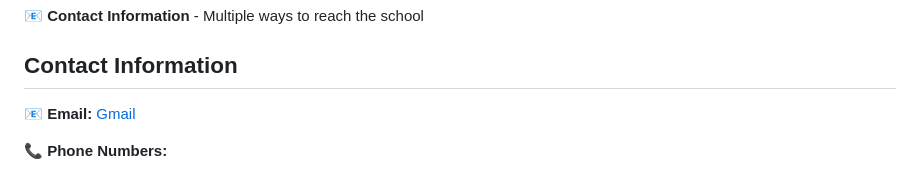
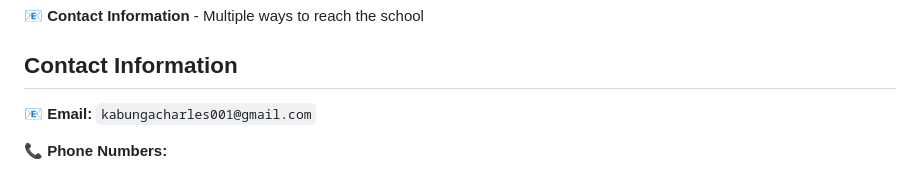
Before and after one commit to charlesk513/standardhill, a Markdown page: README.md, the part around the change. GitHub-like rendering.

```diff
--- a/README.md
+++ b/README.md
@@ -71,7 +71,7 @@ standardhill/
 
 ## Contact Information
 
-📧 **Email:** [Gmail](kabungacharles001@gmail.com)
+📧 **Email:** `kabungacharles001@gmail.com`
 
 📞 **Phone Numbers:**
 - 0754899420
```
